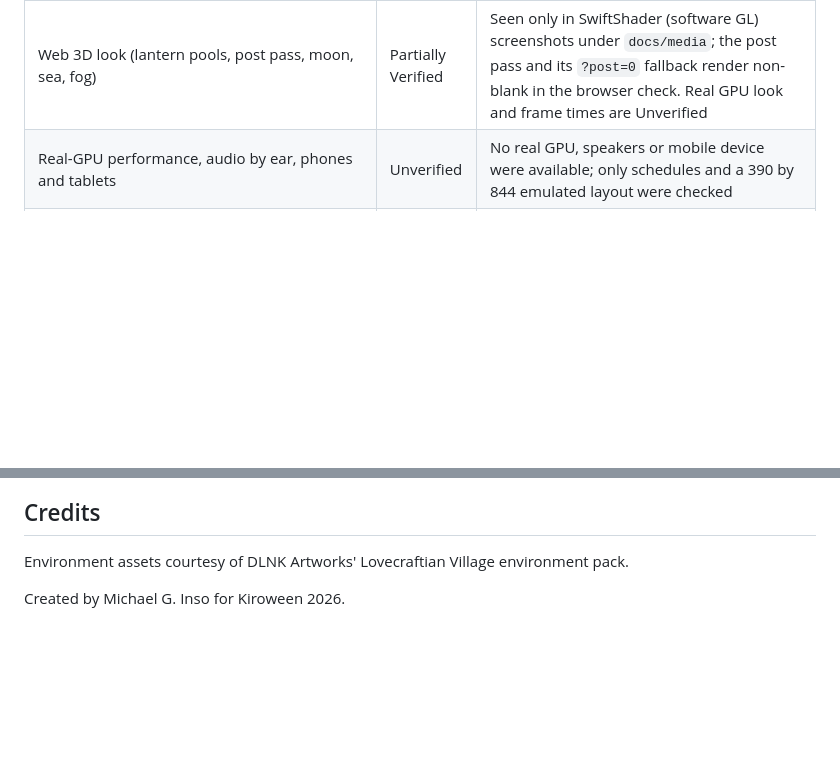
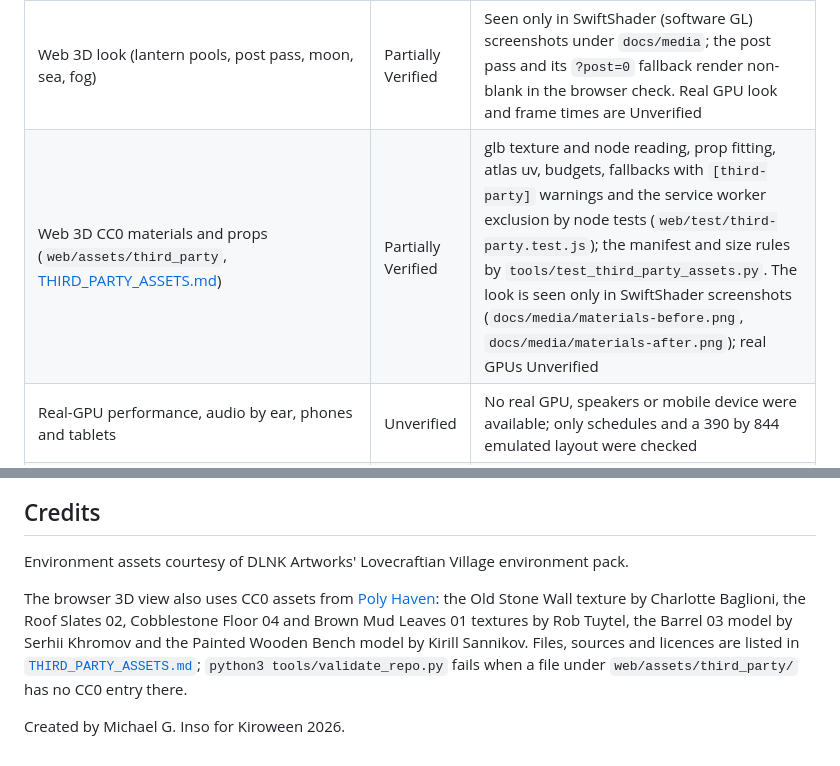
Before and after one commit to MiChaelinzo/Frankenstein-s-Lovecraftian-Village, a Markdown page: README.md, 2 parts joined by grey strips. Rendered like a GitHub page; blank space fills up the shorter version.

Commit message:
docs: credit CC0 assets in README and About (en, fr), materials before and after stills

```diff
--- a/README.md
+++ b/README.md
@@ -150,6 +150,7 @@ Labels: **Verified** = executed by an automated test or command here; **Partiall
 | Web game loop (title screen, Vigil objective, lanterns, six endings, result card) | Verified | Core rules by dotnet tests and golden parity; the web mirror by node tests; the scripted full run to "The Name Spoken" by `tools/browser_check.mjs` (93 of 93 on local headless Chromium at the end of round 19, including the sandbox lock, touch controls, the epilogue link and accessibility checks) |
 | Real-world scale standard (person 1.7 m, eye 1.6 m, door 2.0 m, meshes at scale 1) | Verified | Core `WorldScale.cs` and `web/src/world-scale.js` by dotnet and node tests (`WorldScaleTests`, `world-scale.test.js`) and golden shape bounds; the Unity player capsule (1.7 m CharacterController) is compile checked only, runtime Unverified |
 | Web 3D look (lantern pools, post pass, moon, sea, fog) | Partially Verified | Seen only in SwiftShader (software GL) screenshots under `docs/media`; the post pass and its `?post=0` fallback render non-blank in the browser check. Real GPU look and frame times are Unverified |
+| Web 3D CC0 materials and props (`web/assets/third_party`, [THIRD_PARTY_ASSETS.md](THIRD_PARTY_ASSETS.md)) | Partially Verified | glb texture and node reading, prop fitting, atlas uv, budgets, fallbacks with `[third-party]` warnings and the service worker exclusion by node tests (`web/test/third-party.test.js`); the manifest and size rules by `tools/test_third_party_assets.py`. The look is seen only in SwiftShader screenshots (`docs/media/materials-before.png`, `docs/media/materials-after.png`); real GPUs Unverified |
 | Real-GPU performance, audio by ear, phones and tablets | Unverified | No real GPU, speakers or mobile device were available; only schedules and a 390 by 844 emulated layout were checked |
 | Web demo interaction (keys, journal tabs, story mode, judge tour, door button and O) | Partially Verified | Exercised once in local headless Chromium over DevTools (`tools/browser_check.mjs`, 93 of 93 checks passed, DOM state asserted); one Chromium build, not other browsers, not re-run per change |
 | Web demo visuals | Partially Verified | Headless Chromium screenshots (`docs/media`) inspected; not tested across browsers |
@@ -310,4 +311,6 @@ This submission combines:
 
 Environment assets courtesy of DLNK Artworks' Lovecraftian Village environment pack.
 
+The browser 3D view also uses CC0 assets from [Poly Haven](https://polyhaven.com): the Old Stone Wall texture by Charlotte Baglioni, the Roof Slates 02, Cobblestone Floor 04 and Brown Mud Leaves 01 textures by Rob Tuytel, the Barrel 03 model by Serhii Khromov and the Painted Wooden Bench model by Kirill Sannikov. Files, sources and licences are listed in [`THIRD_PARTY_ASSETS.md`](THIRD_PARTY_ASSETS.md); `python3 tools/validate_repo.py` fails when a file under `web/assets/third_party/` has no CC0 entry there.
+
 Created by Michael G. Inso for Kiroween 2026.
```
Also changed, not shown: CHANGELOG.md (+8 -0 lines), docs/media/materials-after.png (added), docs/media/materials-before.png (added), 3 other files.
